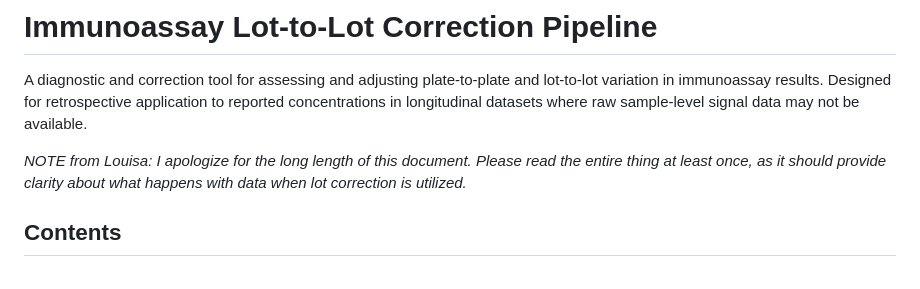
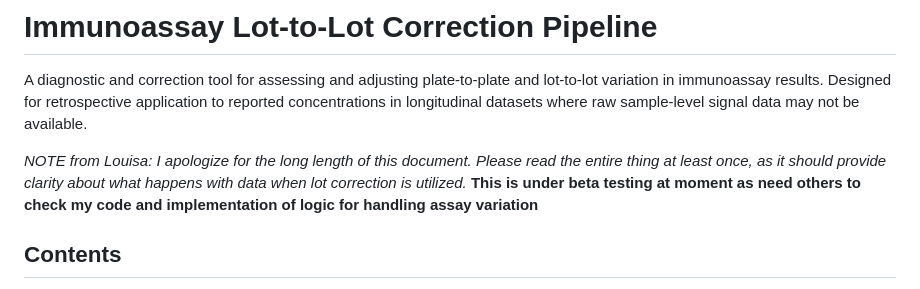
Before and after one commit to larispoli/immunoassay-lot-correction, a Markdown page: README.md, the part around the change. GitHub-like rendering.

```diff
--- a/README.md
+++ b/README.md
@@ -4,6 +4,7 @@ A diagnostic and correction tool for assessing and adjusting plate-to-plate and
 
 
 *NOTE from Louisa: I apologize for the long length of this document. Please read the entire thing at least once, as it should provide clarity about what happens with data when lot correction is utilized.*
+**This is under beta testing at moment as need others to check my code and implementation of logic for handling assay variation**
 
 ## Contents
 
```
